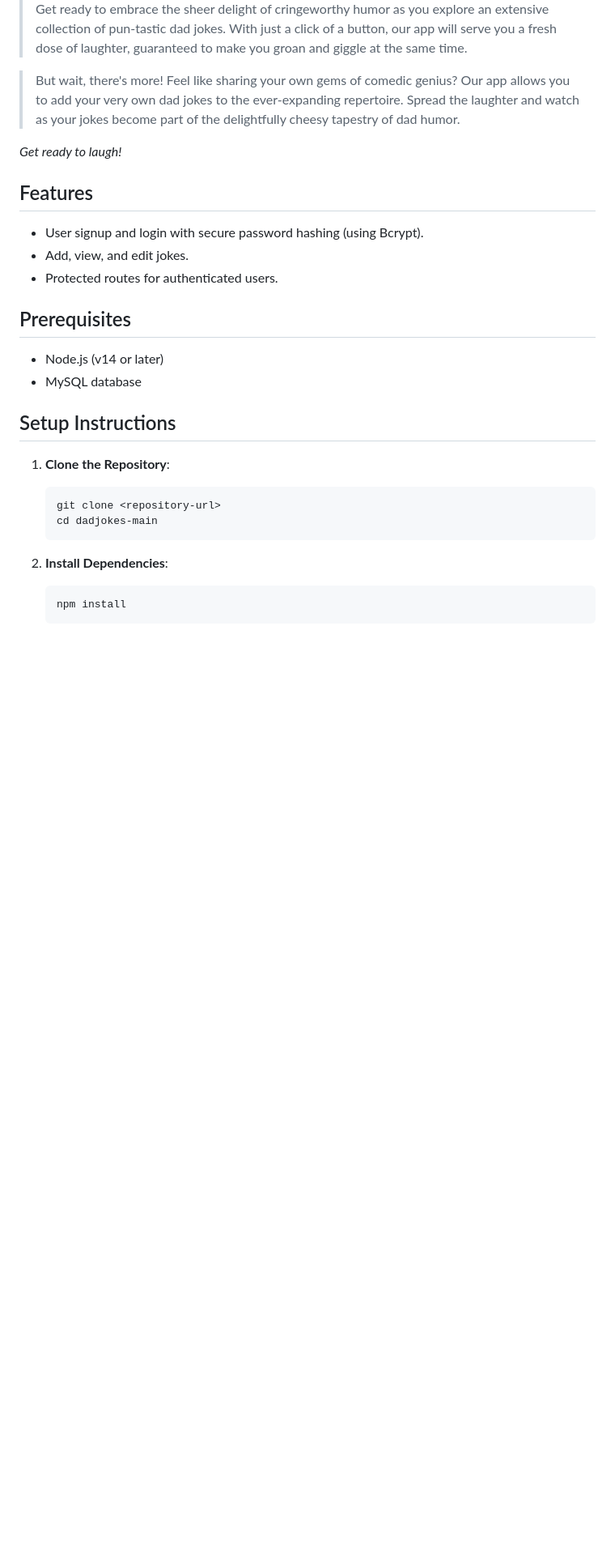
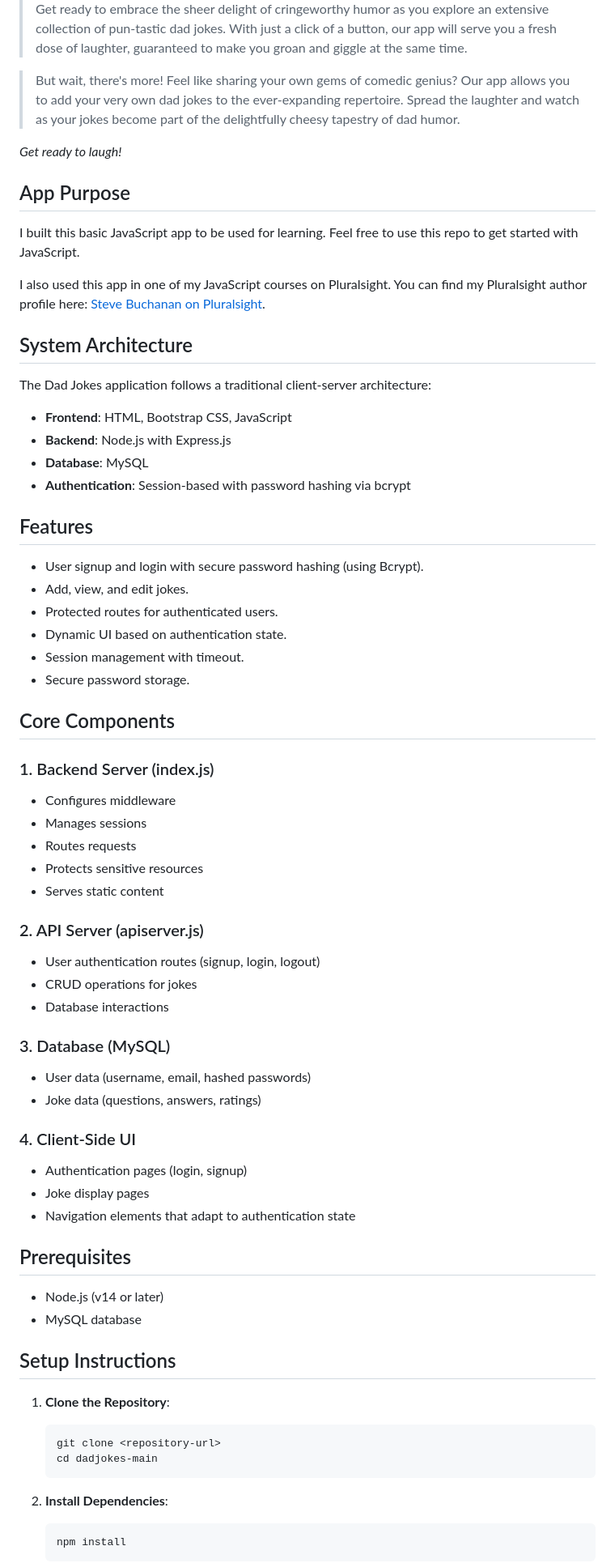
Before and after one commit to Buchatech/dadjokes-with-user-auth, a Markdown page: README.md, the part around one of its changes. Shown at 81% size. Rendered like a GitHub page; blank space fills up the shorter version.

```diff
--- a/README.md
+++ b/README.md
@@ -12,10 +12,51 @@
 
 *Get ready to laugh!*
 
+## App Purpose
+
+I built this basic JavaScript app to be used for learning. Feel free to use this repo to get started with JavaScript.
+
+I also used this app in one of my JavaScript courses on Pluralsight. You can find my Pluralsight author profile here: [Steve Buchanan on Pluralsight](https://www.pluralsight.com/authors/steve-buchanan).
+
+## System Architecture
+
+The Dad Jokes application follows a traditional client-server architecture:
+
+- **Frontend**: HTML, Bootstrap CSS, JavaScript
+- **Backend**: Node.js with Express.js
+- **Database**: MySQL
+- **Authentication**: Session-based with password hashing via bcrypt
+
 ## Features
 - User signup and login with secure password hashing (using Bcrypt).
 - Add, view, and edit jokes.
 - Protected routes for authenticated users.
+- Dynamic UI based on authentication state.
+- Session management with timeout.
+- Secure password storage.
+
+## Core Components
+
+### 1. Backend Server (index.js)
+- Configures middleware
+- Manages sessions
+- Routes requests
+- Protects sensitive resources
+- Serves static content
+
+### 2. API Server (apiserver.js)
+- User authentication routes (signup, login, logout)
+- CRUD operations for jokes
+- Database interactions
+
+### 3. Database (MySQL)
+- User data (username, email, hashed passwords)
+- Joke data (questions, answers, ratings)
+
+### 4. Client-Side UI
+- Authentication pages (login, signup)
+- Joke display pages
+- Navigation elements that adapt to authentication state
 
 ## Prerequisites
 - Node.js (v14 or later)
```
Also changed, not shown: other parts of README.md (+85 -1 lines).
